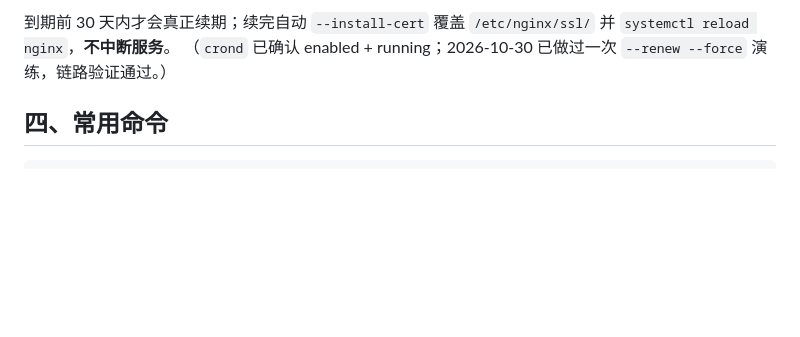
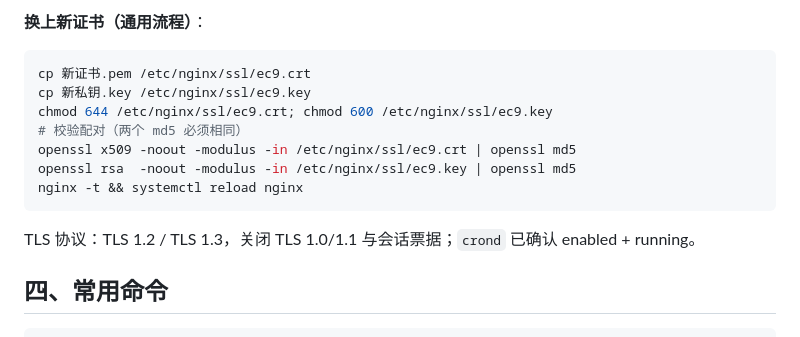
Before and after one commit to liukechao12/ec9, a Markdown page: docs/HTTPS证书与Nginx运维手册.md, the part around one of its changes. Drawn GitHub-style; blank space fills up the shorter version.

````diff
--- a/docs/HTTPS证书与Nginx运维手册.md
+++ b/docs/HTTPS证书与Nginx运维手册.md
@@ -46,7 +71,18 @@ issuer  = C=US, O=Let's Encrypt, CN=YR1
 ```
 
-到期前 30 天内才会真正续期；续完自动 `--install-cert` 覆盖 `/etc/nginx/ssl/` 并 `systemctl reload nginx`，**不中断服务**。
-（`crond` 已确认 enabled + running；2026-10-30 已做过一次 `--renew --force` 演练，链路验证通过。）
+**换上新证书（通用流程）**：
+
+```bash
+cp 新证书.pem /etc/nginx/ssl/ec9.crt
+cp 新私钥.key /etc/nginx/ssl/ec9.key
+chmod 644 /etc/nginx/ssl/ec9.crt; chmod 600 /etc/nginx/ssl/ec9.key
+# 校验配对（两个 md5 必须相同）
+openssl x509 -noout -modulus -in /etc/nginx/ssl/ec9.crt | openssl md5
+openssl rsa  -noout -modulus -in /etc/nginx/ssl/ec9.key | openssl md5
+nginx -t && systemctl reload nginx
+```
+
+TLS 协议：TLS 1.2 / TLS 1.3，关闭 TLS 1.0/1.1 与会话票据；`crond` 已确认 enabled + running。
 
 ## 四、常用命令
 
````
Also changed, not shown: other parts of docs/HTTPS证书与Nginx运维手册.md (+33 -8 lines).
